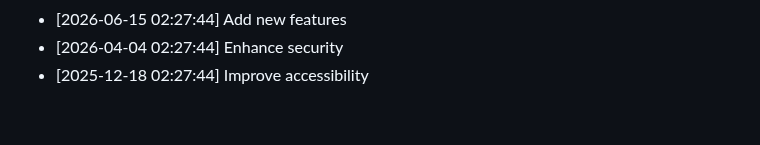
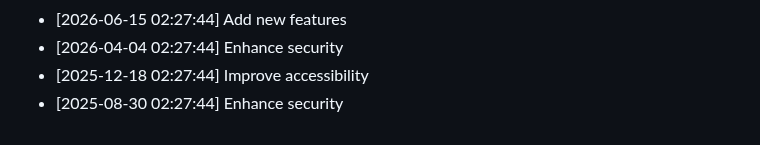
Before and after one commit to yash2277-ctrl/phonix-platform, a Markdown page: README.md, the part around the change. Drawn GitHub-style.

Commit message:
fix: Enhance security

```diff
--- a/README.md
+++ b/README.md
@@ -292,3 +292,4 @@ node -e "console.log(require('crypto').randomBytes(48).toString('hex'))"
 - [2026-06-15 02:27:44] Add new features
 - [2026-04-04 02:27:44] Enhance security
 - [2025-12-18 02:27:44] Improve accessibility
+- [2025-08-30 02:27:44] Enhance security
```
